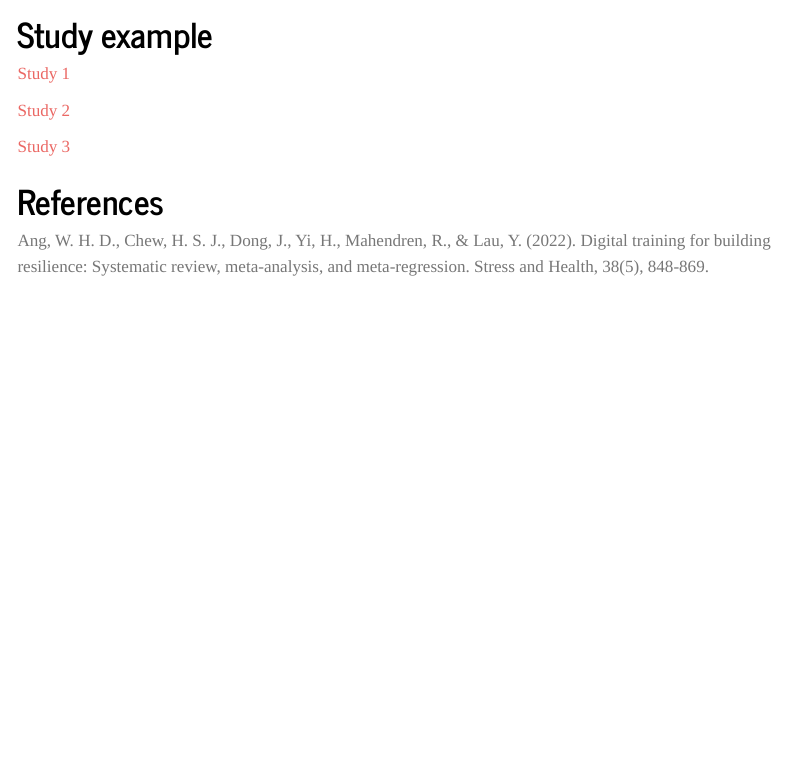
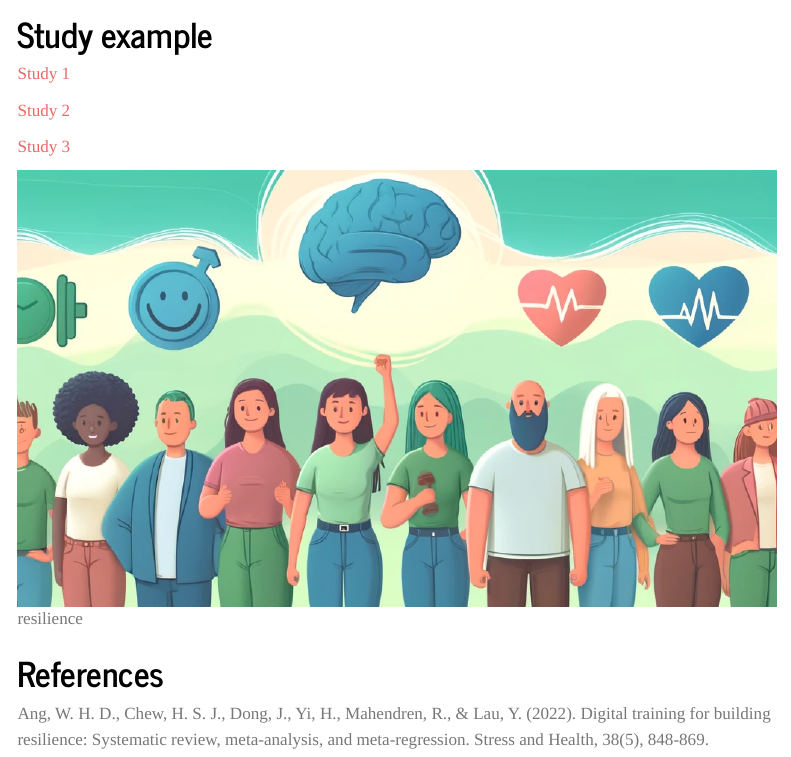
Before and after one commit to FloPaho/building-resilience, a Quarto document (index.qmd): the page in a window 1100 px wide, from 2890 px down. Rendered offline with R 4.5, knitr and Pandoc in place of Quarto, with nearby package versions; menus at the side of the page are left out.

Commit message:
Update index.qmd

```diff
--- a/index.qmd
+++ b/index.qmd
@@ -67,6 +66,8 @@ This review applied a rigorous and systematic approach to examine the effectiven
 
 [Study 3](https://flopaho.github.io/building-resilience/study3.html)
 
+![resilience](resilience.png)
+
 # References
 
 Ang, W. H. D., Chew, H. S. J., Dong, J., Yi, H., Mahendren, R., & Lau, Y. (2022). Digital training for building resilience: Systematic review, meta‐analysis, and meta‐regression. Stress and Health, 38(5), 848-869.
```
Also changed, not shown: index.qmd (1 more changed lines).
